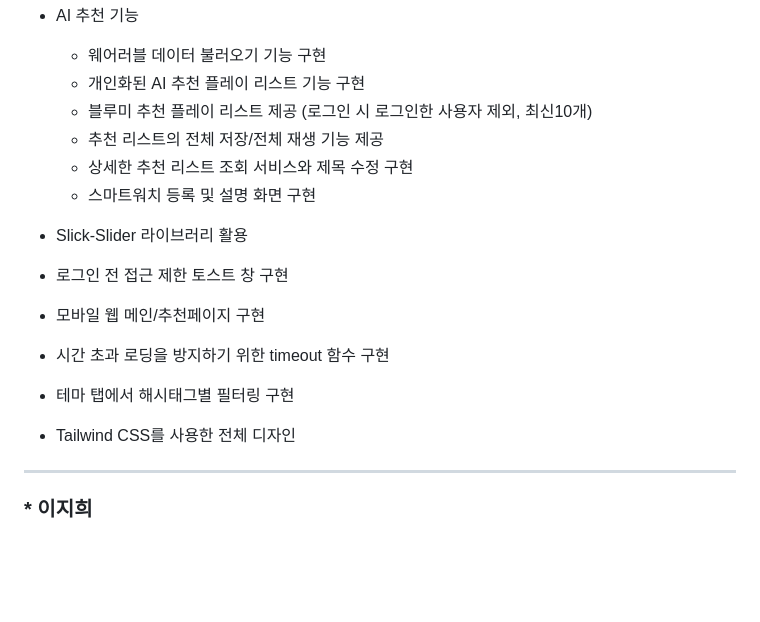
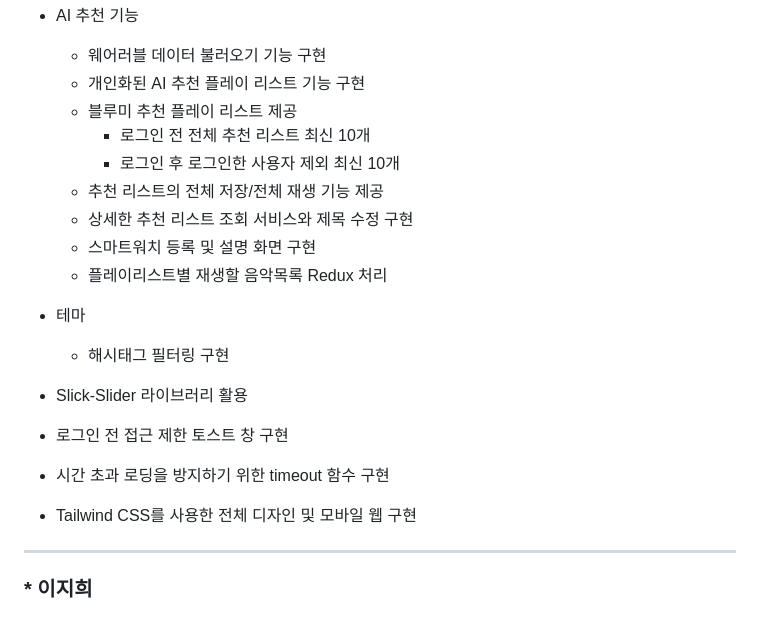
Before and after one commit to 2023-SMHRD-SW-Fullstack-1/Blueme, a Markdown page: README.md, the part around the change. Drawn GitHub-style; blank space fills up the shorter version.

```diff
--- a/README.md
+++ b/README.md
@@ -117,17 +117,21 @@ https://github.com/2023-SMHRD-SW-Fullstack-1/Blueme/assets/114223221/5c9d9cda-8c
 - AI 추천 기능
   - 웨어러블 데이터 불러오기 기능 구현
   - 개인화된 AI 추천 플레이 리스트 기능 구현
-  - 블루미 추천 플레이 리스트 제공 (로그인 시 로그인한 사용자 제외, 최신10개)
+  - 블루미 추천 플레이 리스트 제공
+    - 로그인 전 전체 추천 리스트 최신 10개
+    - 로그인 후 로그인한 사용자 제외 최신 10개
   - 추천 리스트의 전체 저장/전체 재생 기능 제공
   - 상세한 추천 리스트 조회 서비스와 제목 수정 구현
   - 스마트워치 등록 및 설명 화면 구현
+  - 플레이리스트별 재생할 음악목록 Redux 처리
+
+- 테마
+  - 해시태그 필터링 구현
 
 - Slick-Slider 라이브러리 활용
 - 로그인 전 접근 제한 토스트 창 구현
-- 모바일 웹 메인/추천페이지 구현
 - 시간 초과 로딩을 방지하기 위한 timeout 함수 구현
-- 테마 탭에서 해시태그별 필터링 구현
-- Tailwind CSS를 사용한 전체 디자인
+- Tailwind CSS를 사용한 전체 디자인 및 모바일 웹 구현
 
 ---
 
```
